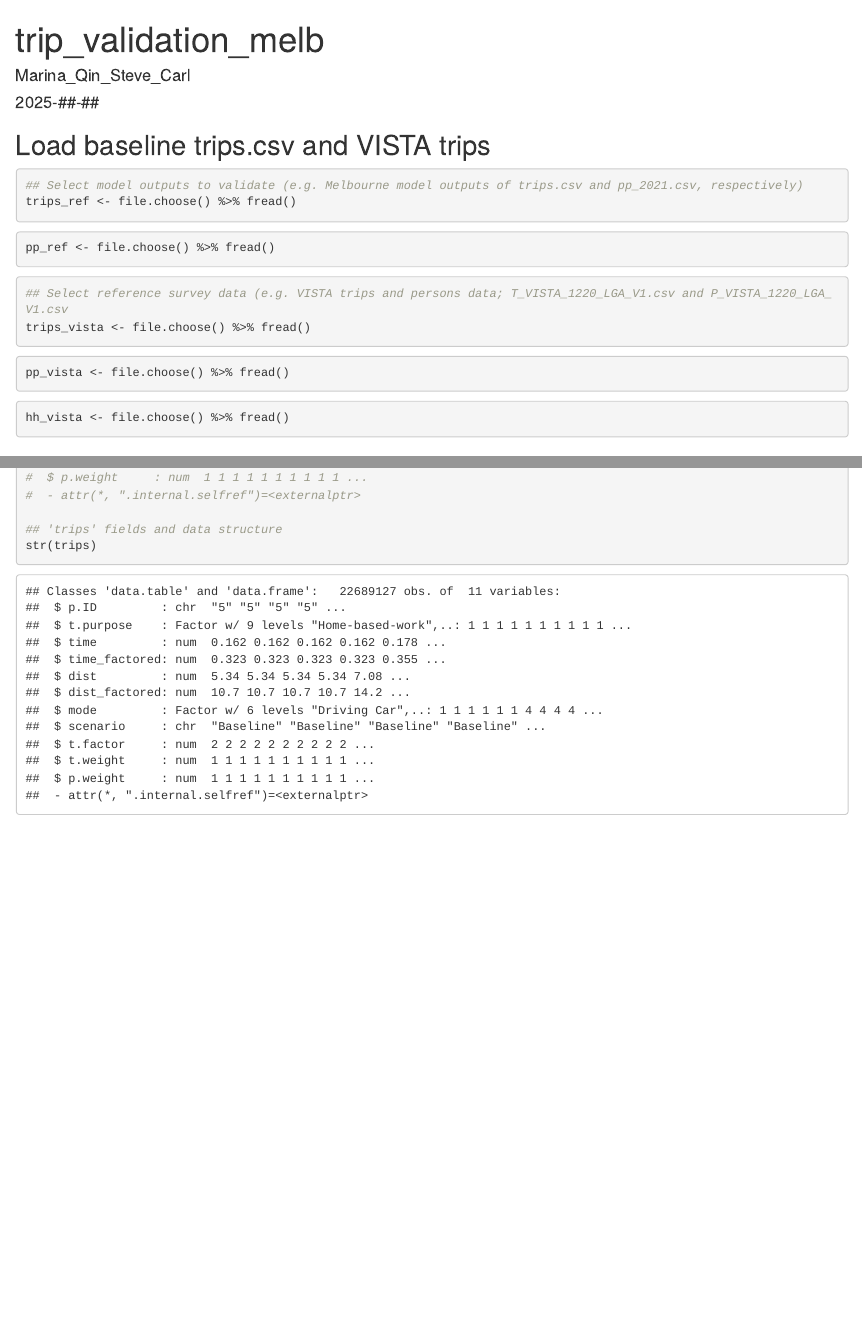
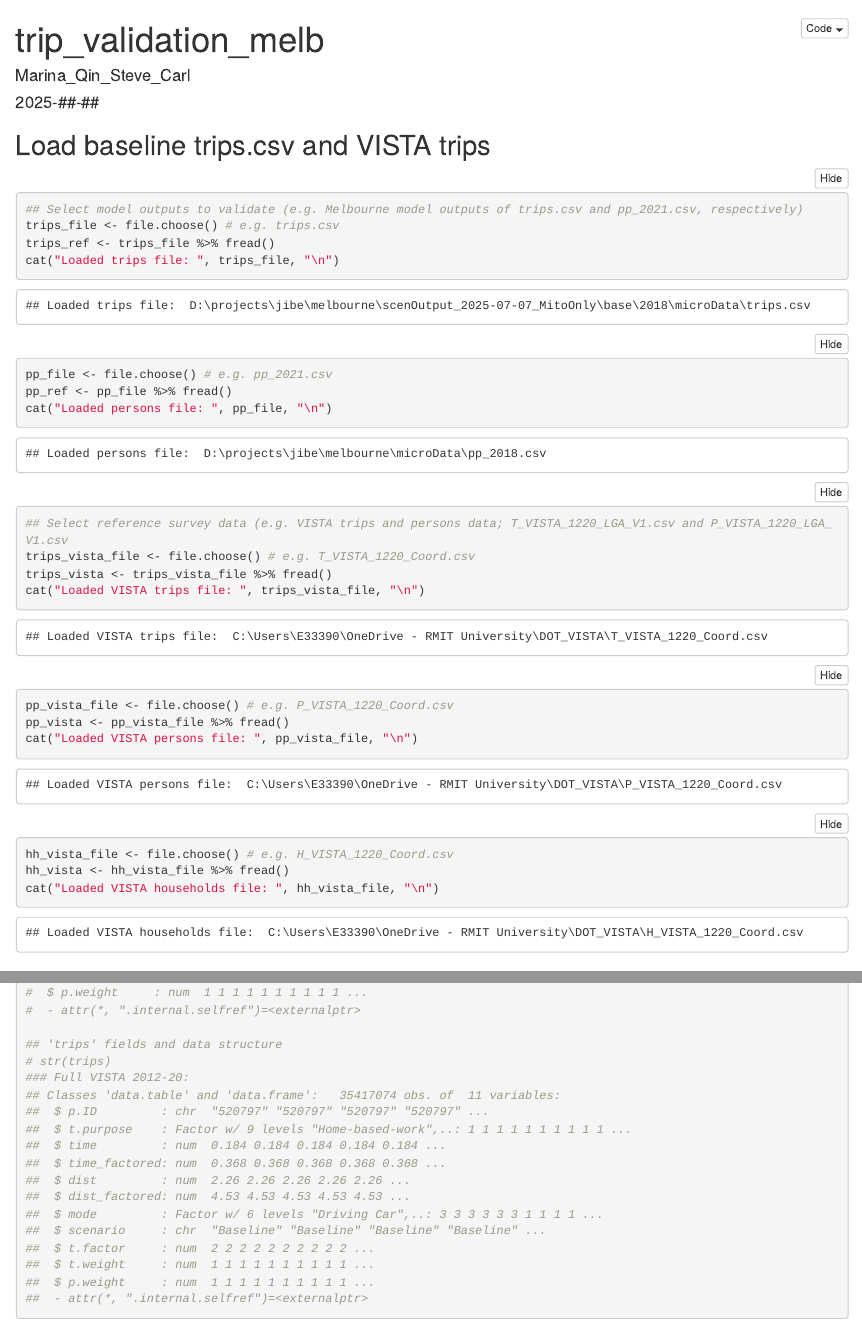
Before and after one commit to jibeproject/trips-vis, an R Markdown document (trip_validation_melb.Rmd): the page in a window 1100 px wide, from its top, and a second part further down, joined at a grey line. The pictures show the output file trip_validation_melb.html that the author committed with the source, opened offline; folded parts are opened.

Commit message:
updated trip validation for Melbourne with updated MITO Melbourne implementation (but pre potential destination code updates to reflect recent changes in Corin's code; may impact final validation results), and used code folding so results are fore-grounded (easier to read)

````diff
--- a/trip_validation_melb.Rmd
+++ b/trip_validation_melb.Rmd
@@ -2,7 +2,9 @@
 title: "trip_validation_melb"
 author: "Marina_Qin_Steve_Carl"
 date: "2025-##-##"
-output: html_document
+output:
+  html_document:
+    code_folding: hide
 ---
 
 ```{r setup, include=FALSE}
@@ -20,24 +22,34 @@ rm(list=ls())
 ## Load baseline trips.csv and VISTA trips
 ```{r load-jibe-trips, message=FALSE}
 ## Select model outputs to validate (e.g. Melbourne model outputs of trips.csv and pp_2021.csv, respectively)
-trips_ref <- file.choose() %>% fread()
+trips_file <- file.choose() # e.g. trips.csv
+trips_ref <- trips_file %>% fread()
+cat("Loaded trips file: ", trips_file, "\n")
 ```
 
 ```{r load-jibe-persons, message=FALSE}
-pp_ref <- file.choose() %>% fread()
+pp_file <- file.choose() # e.g. pp_2021.csv
+pp_ref <- pp_file %>% fread()
+cat("Loaded persons file: ", pp_file, "\n")
 ```
 
 ```{r load-vista-trips, message=FALSE}
 ## Select reference survey data (e.g. VISTA trips and persons data; T_VISTA_1220_LGA_V1.csv and P_VISTA_1220_LGA_V1.csv
-trips_vista <- file.choose() %>% fread()
+trips_vista_file <- file.choose() # e.g. T_VISTA_1220_Coord.csv
+trips_vista <- trips_vista_file %>% fread()
+cat("Loaded VISTA trips file: ", trips_vista_file, "\n")
 ```
 
 ```{r load-vista-persons, message=FALSE}
-pp_vista <- file.choose() %>% fread()
+pp_vista_file <- file.choose() # e.g. P_VISTA_1220_Coord.csv
+pp_vista <- pp_vista_file %>% fread()
+cat("Loaded VISTA persons file: ", pp_vista_file, "\n")
 ```
 
 ```{r load-vista-households, message=FALSE}
-hh_vista <- file.choose() %>% fread()
+hh_vista_file <- file.choose() # e.g. H_VISTA_1220_Coord.csv
+hh_vista <- hh_vista_file %>% fread()
+cat("Loaded VISTA households file: ", hh_vista_file, "\n")
 ```
 
 ## Data Preparation
@@ -313,7 +321,21 @@ trips <- bind_rows(trips_ref, trips_scenario_vista, trips_scenario_vista_noWeigh
 #  - attr(*, ".internal.selfref")=<externalptr>
 
 ## 'trips' fields and data structure
-str(trips)
+# str(trips)
+### Full VISTA 2012-20:
+## Classes 'data.table' and 'data.frame':   35417074 obs. of  11 variables:
+##  $ p.ID         : chr  "520797" "520797" "520797" "520797" ...
+##  $ t.purpose    : Factor w/ 9 levels "Home-based-work",..: 1 1 1 1 1 1 1 1 1 1 ...
+##  $ time         : num  0.184 0.184 0.184 0.184 0.184 ...
+##  $ time_factored: num  0.368 0.368 0.368 0.368 0.368 ...
+##  $ dist         : num  2.26 2.26 2.26 2.26 2.26 ...
+##  $ dist_factored: num  4.53 4.53 4.53 4.53 4.53 ...
+##  $ mode         : Factor w/ 6 levels "Driving Car",..: 3 3 3 3 3 3 1 1 1 1 ...
+##  $ scenario     : chr  "Baseline" "Baseline" "Baseline" "Baseline" ...
+##  $ t.factor     : num  2 2 2 2 2 2 2 2 2 2 ...
+##  $ t.weight     : num  1 1 1 1 1 1 1 1 1 1 ...
+##  $ p.weight     : num  1 1 1 1 1 1 1 1 1 1 ...
+##  - attr(*, ".internal.selfref")=<externalptr>
 ```
 
 ## Key Figures
````
Also changed, not shown: trip_validation_melb.html, trip_validation_melb.Rmd (11 more changed lines).
